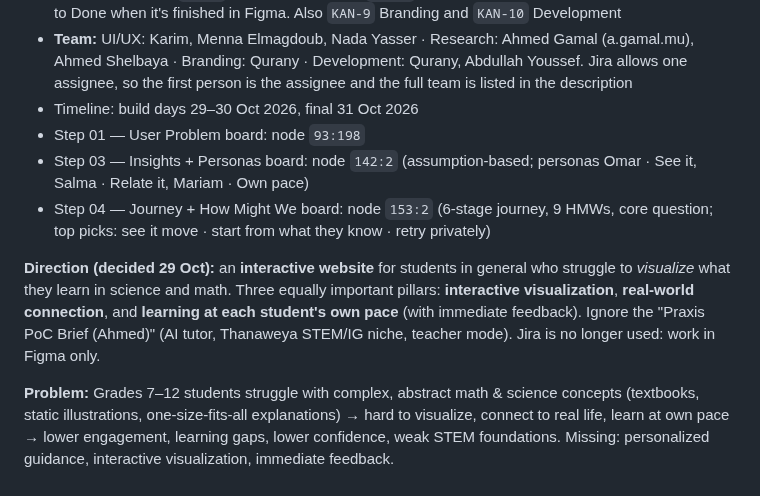
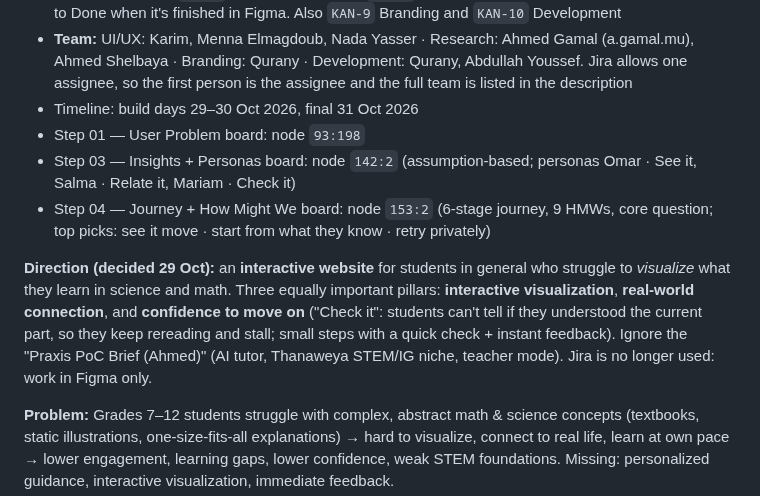
Before and after one commit to KarimMedhat/Claude_Home, a Markdown page: CLAUDE.md, the part around the change. Drawn GitHub-style.

Commit message:
Reframe Praxis third pillar as Check it (confidence to move on)
Co-Authored-By: Claude Opus 5.5 <noreply@anthropic.com>
Claude-Session: https://claude.ai/code/session_01VM2EdKrcA4QyABTspi8JvX

```diff
--- a/CLAUDE.md
+++ b/CLAUDE.md
@@ -49,10 +49,10 @@ This file is read automatically by Claude Code on every session. It contains ful
 - **Team:** UI/UX: Karim, Menna Elmagdoub, Nada Yasser · Research: Ahmed Gamal (a.gamal.mu), Ahmed Shelbaya · Branding: Qurany · Development: Qurany, Abdullah Youssef. Jira allows one assignee, so the first person is the assignee and the full team is listed in the description
 - Timeline: build days 29–30 Oct 2026, final 31 Oct 2026
 - Step 01 — User Problem board: node `93:198`
-- Step 03 — Insights + Personas board: node `142:2` (assumption-based; personas Omar · See it, Salma · Relate it, Mariam · Own pace)
+- Step 03 — Insights + Personas board: node `142:2` (assumption-based; personas Omar · See it, Salma · Relate it, Mariam · Check it)
 - Step 04 — Journey + How Might We board: node `153:2` (6-stage journey, 9 HMWs, core question; top picks: see it move · start from what they know · retry privately)
 
-**Direction (decided 29 Oct):** an **interactive website** for students in general who struggle to *visualize* what they learn in science and math. Three equally important pillars: **interactive visualization**, **real-world connection**, and **learning at each student's own pace** (with immediate feedback). Ignore the "Praxis PoC Brief (Ahmed)" (AI tutor, Thanaweya STEM/IG niche, teacher mode). Jira is no longer used: work in Figma only.
+**Direction (decided 29 Oct):** an **interactive website** for students in general who struggle to *visualize* what they learn in science and math. Three equally important pillars: **interactive visualization**, **real-world connection**, and **confidence to move on** ("Check it": students can't tell if they understood the current part, so they keep rereading and stall; small steps with a quick check + instant feedback). Ignore the "Praxis PoC Brief (Ahmed)" (AI tutor, Thanaweya STEM/IG niche, teacher mode). Jira is no longer used: work in Figma only.
 
 **Problem:** Grades 7–12 students struggle with complex, abstract math & science concepts (textbooks, static illustrations, one-size-fits-all explanations) → hard to visualize, connect to real life, learn at own pace → lower engagement, learning gaps, lower confidence, weak STEM foundations. Missing: personalized guidance, interactive visualization, immediate feedback.
 
```
